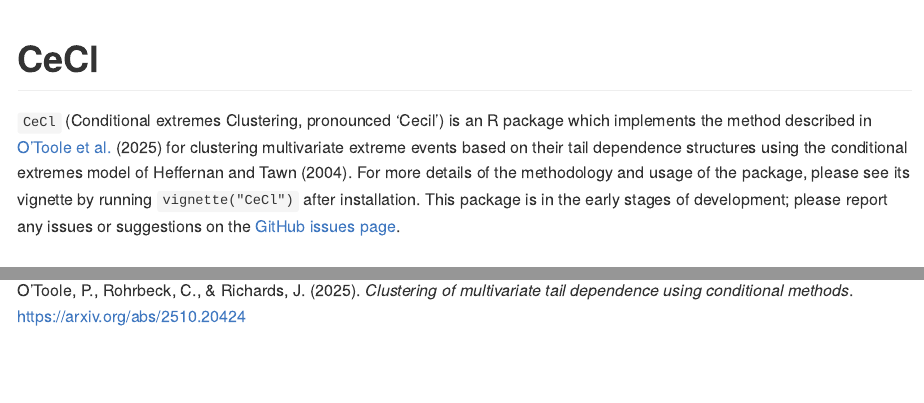
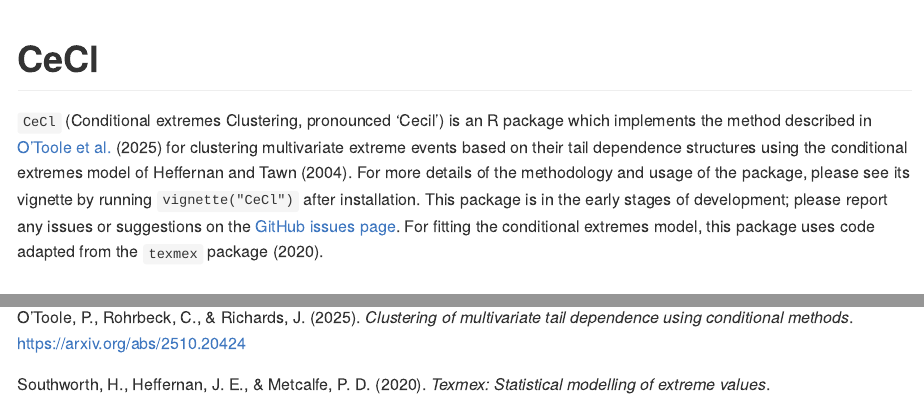
Before and after one commit to potoole7/CeCl, an R Markdown document (README.Rmd): the page in a window 1100 px wide, from its top, and a second part further down, joined at a grey line. The pictures show the output file README.md that the author committed with the source, drawn offline in the style of GitHub; badge pictures from the web are left out.

Commit message:
Give shoutout to  in README

```diff
--- a/README.Rmd
+++ b/README.Rmd
@@ -32,6 +32,7 @@
 `CeCl` (Conditional extremes Clustering, pronounced 'Cecil') is an R package which implements the method described in [O'Toole et al.](https://arxiv.org/abs/2510.20424) [-@otoole2025] for clustering multivariate extreme events based on their tail dependence structures using the conditional extremes model of Heffernan and Tawn [-@Heffernan2004].
 For more details of the methodology and usage of the package, please see its vignette by running `vignette("CeCl")` after installation.
 This package is in the early stages of development; please report any issues or suggestions on the [GitHub issues page](https:/github.com/potoole7/CeCl/issues).
+For fitting the conditional extremes model, this package uses code adapted from the `texmex` package [-@texmex].
 
 ## Installation
 
```
Also changed, not shown: README.md.
